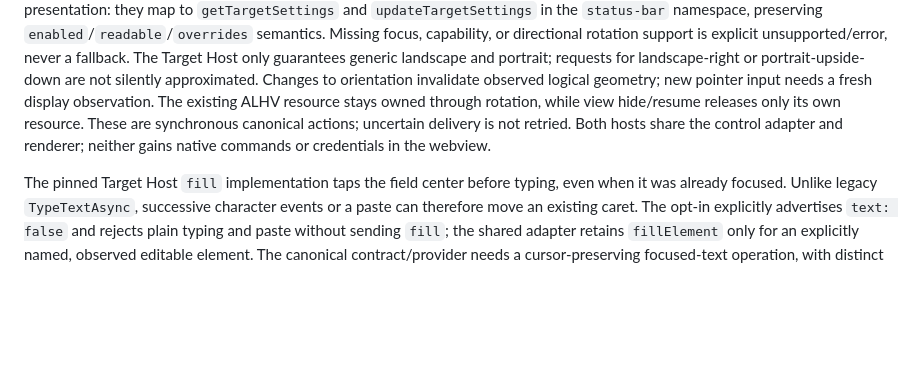
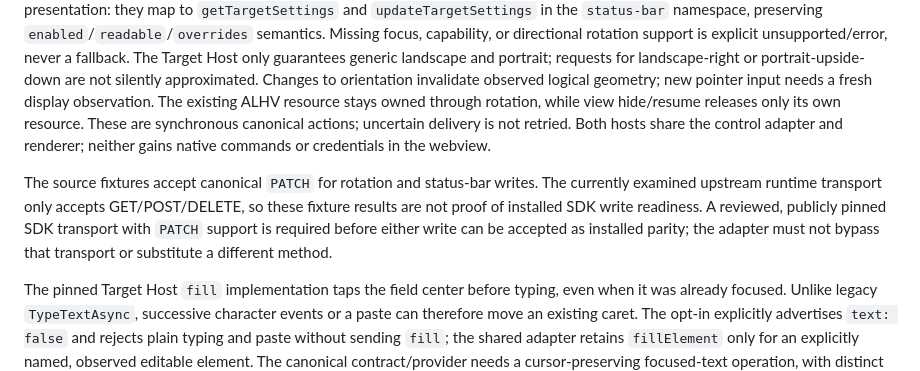
Before and after one commit to Redth/mobile-canvas-ghcp, a Markdown page: docs/ailoha-protocol-adapter.md, the part around the change. GitHub-like rendering; blank space fills up the shorter version.

Commit message:
Document upstream PATCH transport gate for controls
Co-authored-by: Copilot App <223556219+Copilot@users.noreply.github.com>

Copilot-Session: c3f76114-880c-41c4-8d0f-8f7c00463cce

```diff
--- a/docs/ailoha-protocol-adapter.md
+++ b/docs/ailoha-protocol-adapter.md
@@ -443,6 +443,13 @@ These are synchronous canonical actions; uncertain delivery is not retried.
 Both hosts share the control adapter and renderer; neither gains native
 commands or credentials in the webview.
 
+The source fixtures accept canonical `PATCH` for rotation and status-bar
+writes. The currently examined upstream runtime transport only accepts
+GET/POST/DELETE, so these fixture results are not proof of installed SDK
+write readiness. A reviewed, publicly pinned SDK transport with `PATCH`
+support is required before either write can be accepted as installed parity;
+the adapter must not bypass that transport or substitute a different method.
+
 The pinned Target Host `fill` implementation taps the field center before
 typing, even when it was already focused. Unlike legacy `TypeTextAsync`,
 successive character events or a paste can therefore move an existing caret.
```
